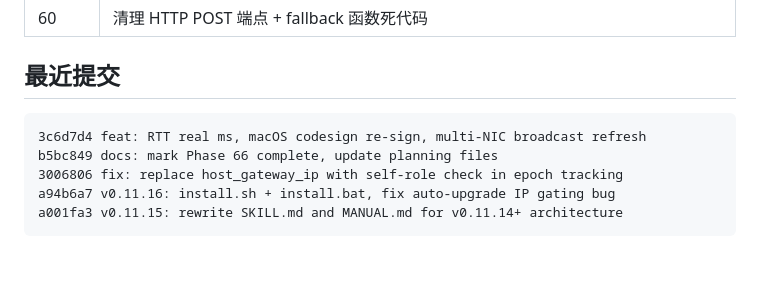
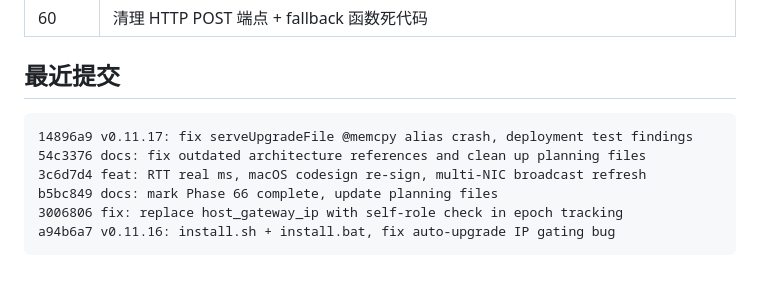
Before and after one commit to fixnet-ai/utm-monitor, a Markdown page: progress.md, the part around the change. Rendered like a GitHub page.

````diff
--- a/progress.md
+++ b/progress.md
@@ -95,9 +95,10 @@ SKILL.md + MANUAL.md 全面更新至 v0.11.14 代码现状。发布 v0.11.15 后
 ## 最近提交
 
 ```
+14896a9 v0.11.17: fix serveUpgradeFile @memcpy alias crash, deployment test findings
+54c3376 docs: fix outdated architecture references and clean up planning files
 3c6d7d4 feat: RTT real ms, macOS codesign re-sign, multi-NIC broadcast refresh
 b5bc849 docs: mark Phase 66 complete, update planning files
 3006806 fix: replace host_gateway_ip with self-role check in epoch tracking
 a94b6a7 v0.11.16: install.sh + install.bat, fix auto-upgrade IP gating bug
-a001fa3 v0.11.15: rewrite SKILL.md and MANUAL.md for v0.11.14+ architecture
 ```
````
Also changed, not shown: task_plan.md (+11 -4 lines).
